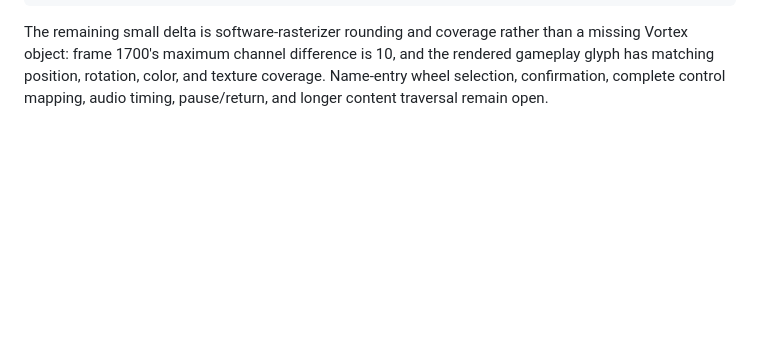
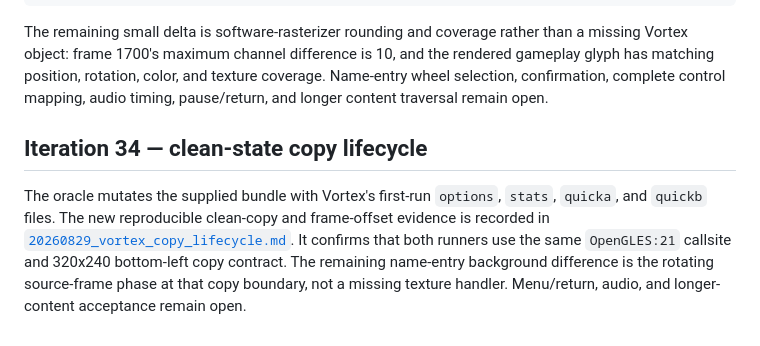
Before and after one commit to xXJSONDeruloXx/fliwheel, a Markdown page: docs/games/12345_vortex.md, the part around the change. Drawn GitHub-style; blank space fills up the shorter version.

Commit message:
docs: record Vortex copy lifecycle

```diff
--- a/docs/games/12345_vortex.md
+++ b/docs/games/12345_vortex.md
@@ -420,3 +420,14 @@ is 10, and the rendered gameplay glyph has matching position, rotation, color,
 and texture coverage. Name-entry wheel selection, confirmation, complete
 control mapping, audio timing, pause/return, and longer content traversal
 remain open.
+
+## Iteration 34 — clean-state copy lifecycle
+
+The oracle mutates the supplied bundle with Vortex's first-run `options`,
+`stats`, `quicka`, and `quickb` files. The new reproducible clean-copy and
+frame-offset evidence is recorded in
+[`20260829_vortex_copy_lifecycle.md`](../game_tests/20260829_vortex_copy_lifecycle.md).
+It confirms that both runners use the same `OpenGLES:21` callsite and 320x240
+bottom-left copy contract. The remaining name-entry background difference is
+the rotating source-frame phase at that copy boundary, not a missing texture
+handler. Menu/return, audio, and longer-content acceptance remain open.
```
Also changed, not shown: docs/game_tests/20260829_vortex_copy_lifecycle.md (added, +63 -0 lines).
